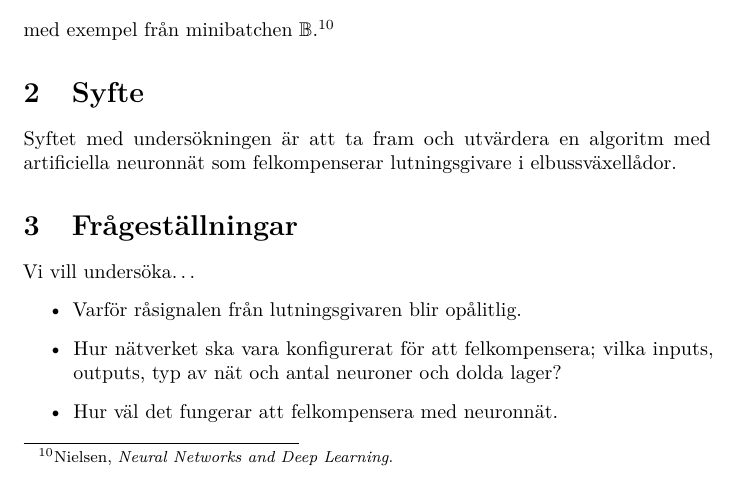
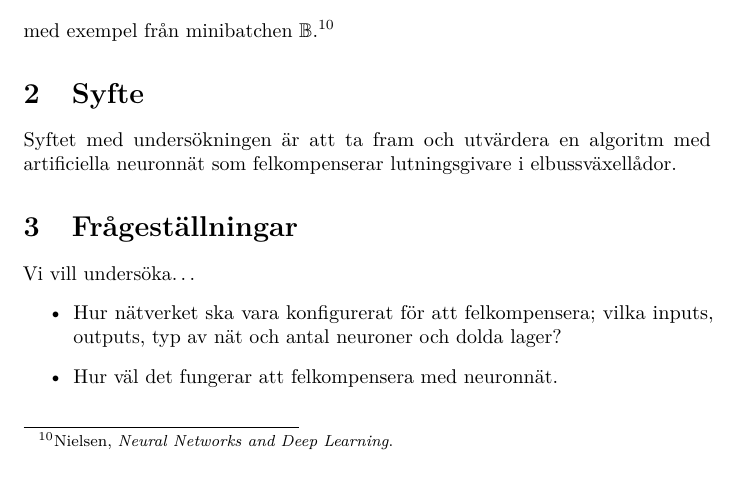
Before and after one commit to W-johansson/Gymnasiearbete, a LaTeX document (projektplan.tex, which reads inledning.tex): part of page 8 of 11, cut so that both start at the same text. Compiled offline with pdfLaTeX.

Commit message:
Tog bort en frågeställning som var felaktig

```diff
--- a/inledning.tex
+++ b/inledning.tex
@@ -432,7 +432,6 @@ artificiella neuronnät som felkompenserar lutningsgivare i elbussväxellådor.
 \section{Frågeställningar}
 Vi vill undersöka\ldots
 \begin{itemize}
-	\item Varför råsignalen från lutningsgivaren blir opålitlig.
 % ex:	\item Varför råsignalen fårn lutningsgivaren och hastighetsmätaren blir opålitlig.
 	\item Hur nätverket ska vara konfigurerat för att felkompensera; vilka inputs,
 		outputs, typ av nät och antal neuroner och dolda lager?
```
